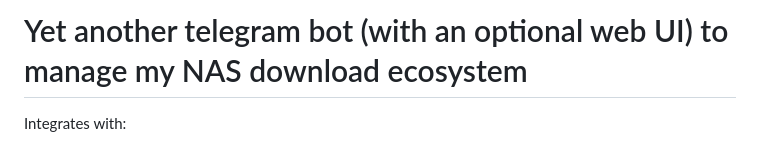
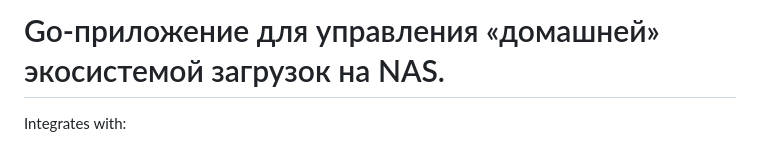
Before and after one commit to yenesey/torrentino, a Markdown page: readme.md, the part around the change. GitHub-like rendering.

Commit message:
docs: update the project title in readme

```diff
--- a/readme.md
+++ b/readme.md
@@ -1,4 +1,4 @@
-# Yet another telegram bot (with an optional web UI) to manage my NAS download ecosystem
+# Go-приложение для управления «домашней» экосистемой загрузок на NAS.
 
 Integrates with:
 - [Transmission](https://github.com/transmission/transmission) - for downloads
```
